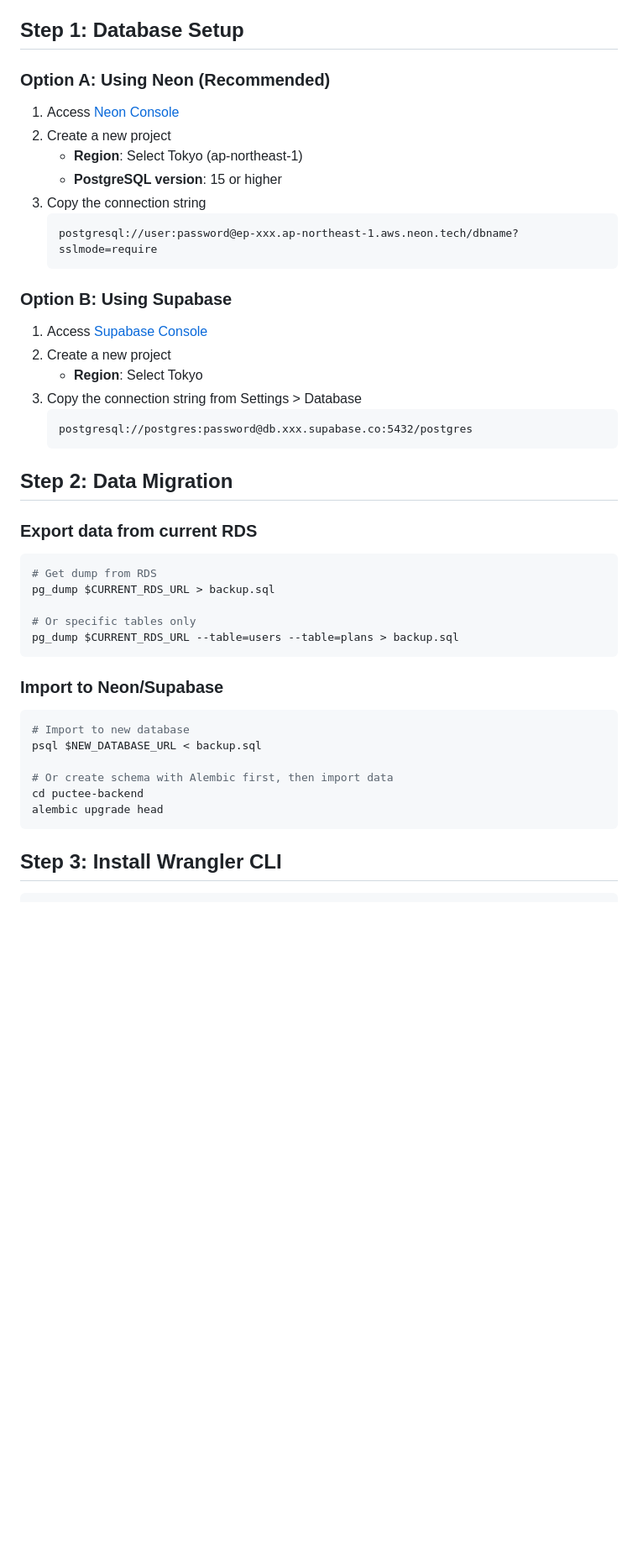
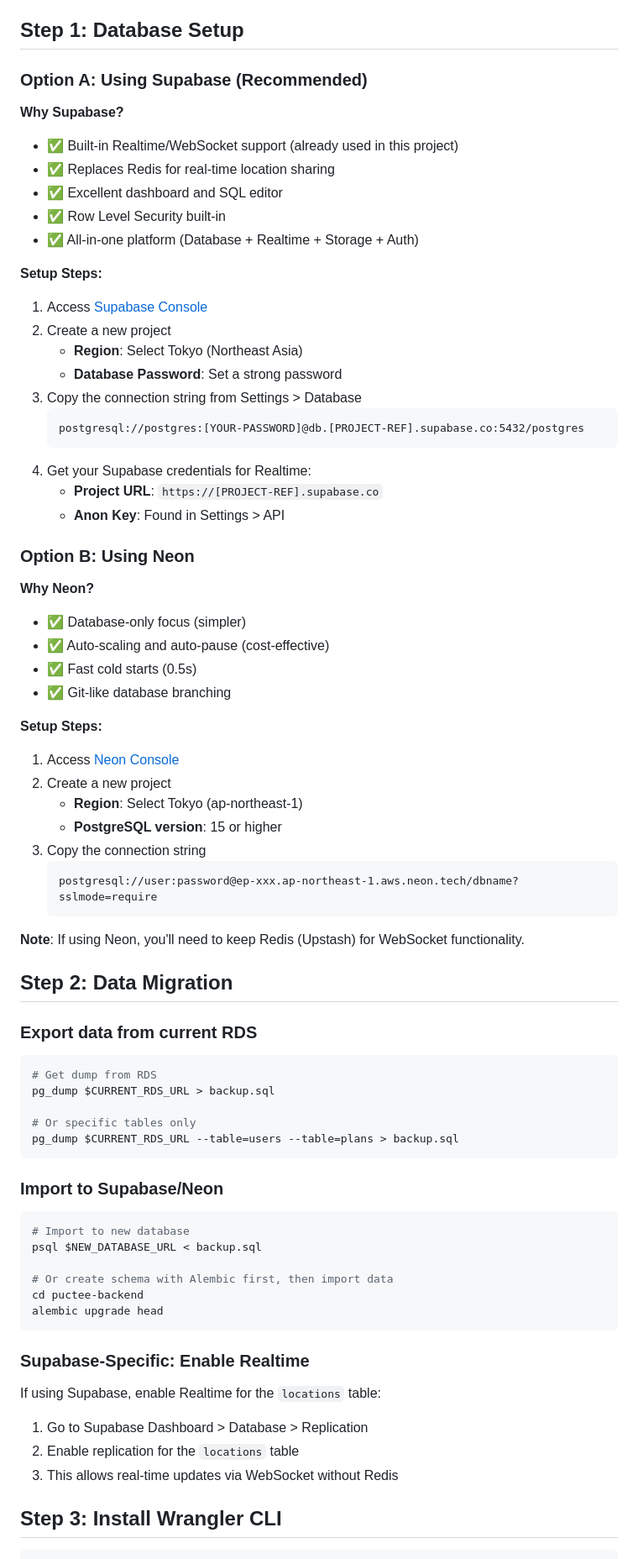
Before and after one commit to KojiroTsugaru/puctee-mono, a Markdown page: puctee-backend/CLOUDFLARE_MIGRATION.md, the part around one of its changes. Shown at 84% size. Rendered like a GitHub page; blank space fills up the shorter version.

````diff
--- a/puctee-backend/CLOUDFLARE_MIGRATION.md
+++ b/puctee-backend/CLOUDFLARE_MIGRATION.md
@@ -10,7 +10,38 @@ This guide explains the migration process from AWS Lambda + RDS to Cloudflare Wo
 
 ## Step 1: Database Setup
 
-### Option A: Using Neon (Recommended)
+### Option A: Using Supabase (Recommended)
+
+**Why Supabase?**
+- ✅ Built-in Realtime/WebSocket support (already used in this project)
+- ✅ Replaces Redis for real-time location sharing
+- ✅ Excellent dashboard and SQL editor
+- ✅ Row Level Security built-in
+- ✅ All-in-one platform (Database + Realtime + Storage + Auth)
+
+**Setup Steps:**
+
+1. Access [Supabase Console](https://app.supabase.com/)
+2. Create a new project
+   - **Region**: Select Tokyo (Northeast Asia)
+   - **Database Password**: Set a strong password
+3. Copy the connection string from Settings > Database
+   ```
+   postgresql://postgres:[YOUR-PASSWORD]@db.[PROJECT-REF].supabase.co:5432/postgres
+   ```
+4. Get your Supabase credentials for Realtime:
+   - **Project URL**: `https://[PROJECT-REF].supabase.co`
+   - **Anon Key**: Found in Settings > API
+
+### Option B: Using Neon
+
+**Why Neon?**
+- ✅ Database-only focus (simpler)
+- ✅ Auto-scaling and auto-pause (cost-effective)
+- ✅ Fast cold starts (0.5s)
+- ✅ Git-like database branching
+
+**Setup Steps:**
 
 1. Access [Neon Console](https://console.neon.tech/)
 2. Create a new project
@@ -21,15 +52,7 @@ This guide explains the migration process from AWS Lambda + RDS to Cloudflare Wo
    postgresql://user:password@ep-xxx.ap-northeast-1.aws.neon.tech/dbname?sslmode=require
    ```
 
-### Option B: Using Supabase
-
-1. Access [Supabase Console](https://app.supabase.com/)
-2. Create a new project
-   - **Region**: Select Tokyo
-3. Copy the connection string from Settings > Database
-   ```
-   postgresql://postgres:password@db.xxx.supabase.co:5432/postgres
-   ```
+**Note**: If using Neon, you'll need to keep Redis (Upstash) for WebSocket functionality.
 
 ## Step 2: Data Migration
 
@@ -43,7 +66,7 @@ pg_dump $CURRENT_RDS_URL > backup.sql
 pg_dump $CURRENT_RDS_URL --table=users --table=plans > backup.sql
 ```
 
-### Import to Neon/Supabase
+### Import to Supabase/Neon
 
 ```bash
 # Import to new database
@@ -53,6 +76,14 @@ psql $NEW_DATABASE_URL < backup.sql
 cd puctee-backend
 alembic upgrade head
 ```
+
+### Supabase-Specific: Enable Realtime
+
+If using Supabase, enable Realtime for the `locations` table:
+
+1. Go to Supabase Dashboard > Database > Replication
+2. Enable replication for the `locations` table
+3. This allows real-time updates via WebSocket without Redis
 
 ## Step 3: Install Wrangler CLI
 
````
Also changed, not shown: other parts of puctee-backend/CLOUDFLARE_MIGRATION.md (+64 -15 lines).
